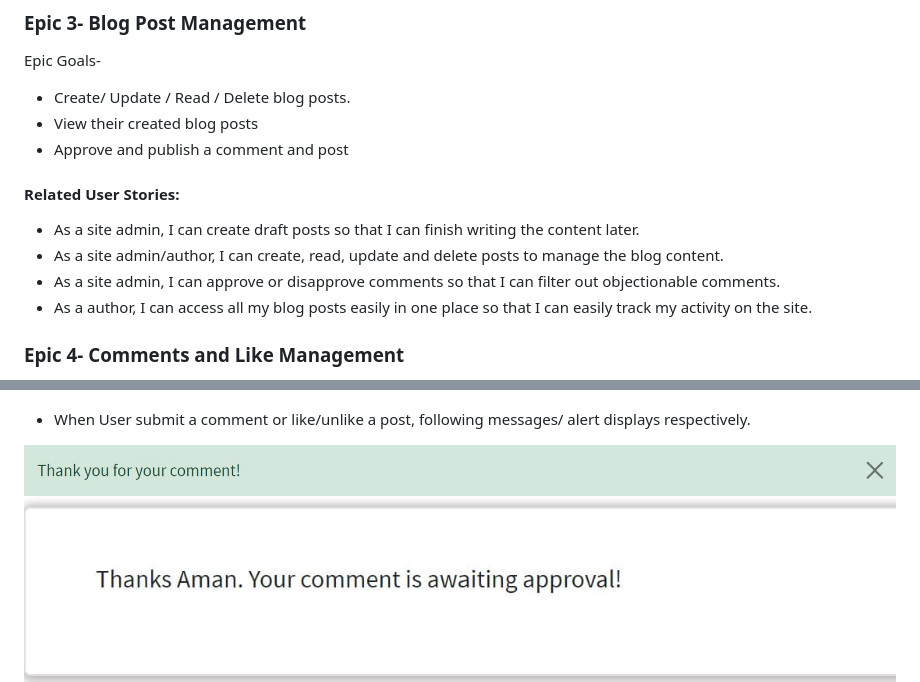
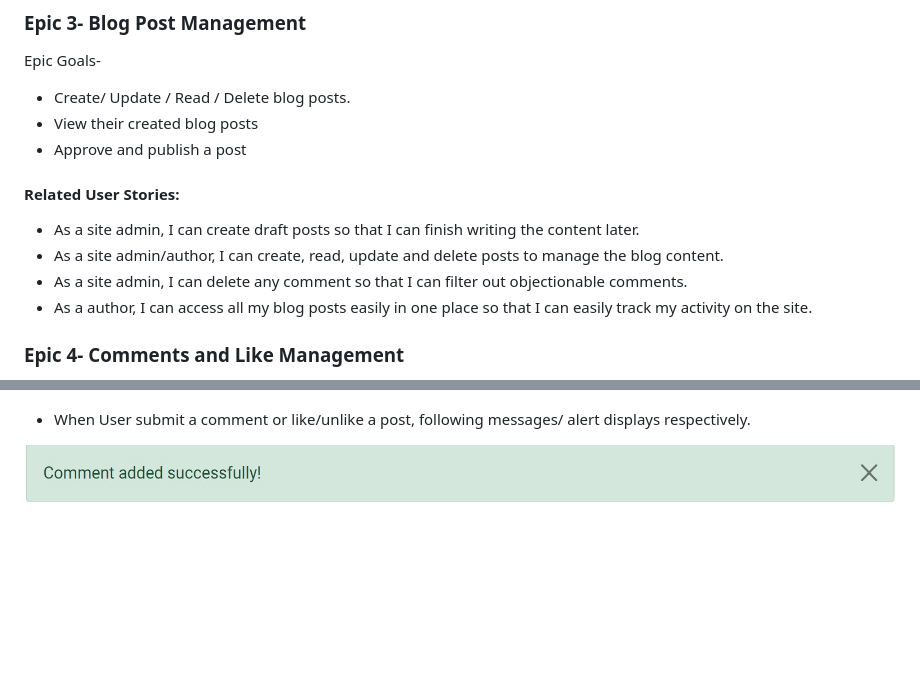
Before and after one commit to jyotiyadav2508/Blog_Website_PP4, a Markdown page: README.md, 2 parts joined by grey strips. GitHub-like rendering; pictures changed too: assets/features/comment-alert.jpg, assets/features/comment-approval.jpg (deleted); blank space fills up the shorter version.

Commit message:
Remove approved comment field in model

```diff
--- a/README.md
+++ b/README.md
@@ -120,12 +120,12 @@ Epic Goals-
 Epic Goals-
 * Create/ Update / Read / Delete blog posts.
 * View their created blog posts
-* Approve and publish a comment and post
+* Approve and publish a post
 
 #### Related User Stories:
 * As a site admin, I can create draft posts so that I can finish writing the content later.
 * As a site admin/author, I can create, read, update and delete posts to manage the blog content.
-* As a site admin, I can approve or disapprove comments so that I can filter out objectionable comments.
+* As a site admin, I can delete any comment so that I can filter out objectionable comments.
 * As a author, I can access all my blog posts easily in one place so that I can easily track my activity on the site.
 
 ### Epic 4- Comments and Like Management
@@ -327,7 +327,6 @@ This page enlists all the blog posts added so far to the website. The blog posts
 - When User submit a comment or like/unlike a post, following messages/ alert displays respectively.
 
 ![Comment-alert](assets/features/comment-alert.jpg)
-![Comment-approval-msg](assets/features/comment-approval.jpg)
 ![Like post alert](assets/features/like-alert.jpg)
 ![Unlike-post-alert](assets/features/unlike-alert.jpg)
 
```
Also changed, not shown: assets/features/admin-panel-comment-model.jpg, 4 other files.
